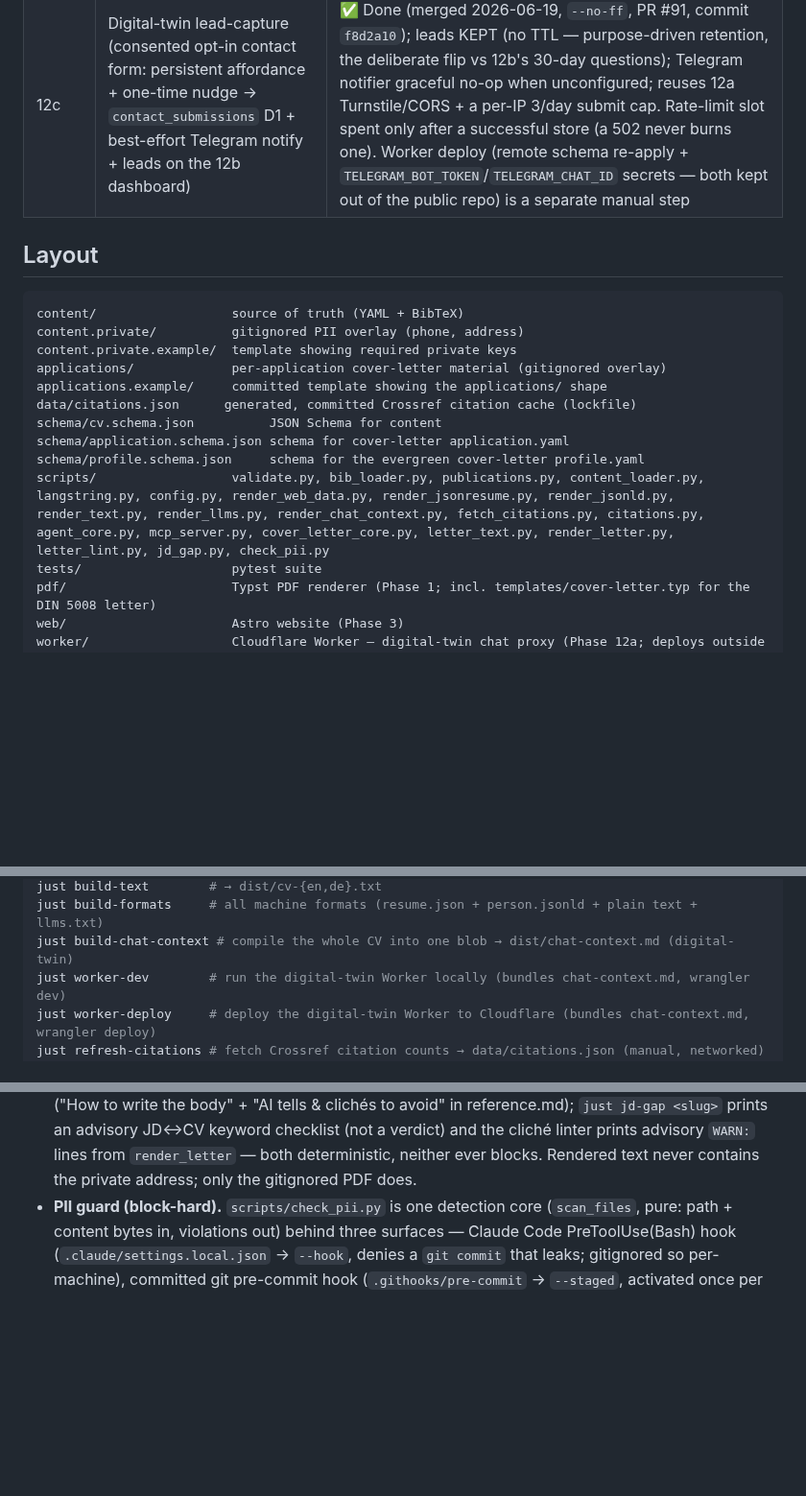
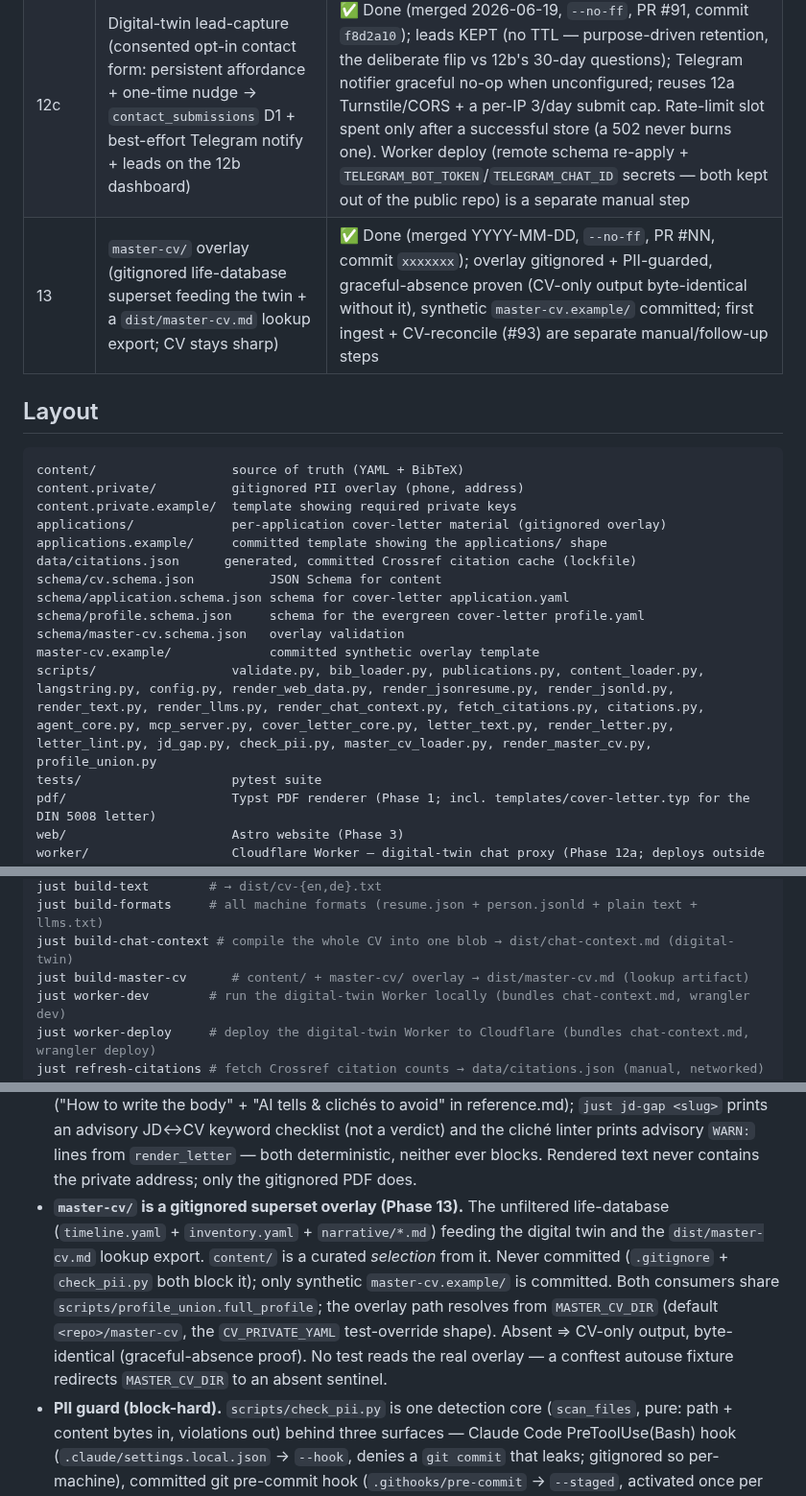
Before and after one commit to Jin-HoMLee/jin-ho-lee-cv, a Markdown page: CLAUDE.md, 3 parts joined by grey strips. Shown at 96% size. GitHub-like rendering; blank space fills up the shorter version.

Commit message:
docs(13): master-cv/ overlay — Phasing row + conventions

```diff
--- a/CLAUDE.md
+++ b/CLAUDE.md
@@ -34,6 +34,7 @@ Twelve phases (0–11), sequential. Each produces a usable artifact and gets its
 | 12a | Digital-twin chat MVP (CV-grounded conversational chat: context compiler + Cloudflare Worker + web widget + guardrails) | ✅ Done (merged 2026-06-16, `--no-ff`, PR #83, commit `7b6dfaa`); Gemini free-tier backend |
 | 12b | Digital-twin insights (D1 question log + daily Gemini digest + Cloudflare-Access dashboard) | ✅ Done (merged 2026-06-18, `--no-ff`, PR #86, commit `1791691`); free-tier D1 + Cron Triggers; verbatim questions, 30-day purge, no IP. Worker deploy (D1 create + remote schema + Access policy + `just worker-deploy`) is a separate manual step |
 | 12c | Digital-twin lead-capture (consented opt-in contact form: persistent affordance + one-time nudge → `contact_submissions` D1 + best-effort Telegram notify + leads on the 12b dashboard) | ✅ Done (merged 2026-06-19, `--no-ff`, PR #91, commit `f8d2a10`); leads KEPT (no TTL — purpose-driven retention, the deliberate flip vs 12b's 30-day questions); Telegram notifier graceful no-op when unconfigured; reuses 12a Turnstile/CORS + a per-IP 3/day submit cap. Rate-limit slot spent only after a successful store (a 502 never burns one). Worker deploy (remote schema re-apply + `TELEGRAM_BOT_TOKEN`/`TELEGRAM_CHAT_ID` secrets — both kept out of the public repo) is a separate manual step |
+| 13 | `master-cv/` overlay (gitignored life-database superset feeding the twin + a `dist/master-cv.md` lookup export; CV stays sharp) | ✅ Done (merged YYYY-MM-DD, `--no-ff`, PR #NN, commit `xxxxxxx`); overlay gitignored + PII-guarded, graceful-absence proven (CV-only output byte-identical without it), synthetic `master-cv.example/` committed; first ingest + CV-reconcile (#93) are separate manual/follow-up steps |
 
 ## Layout
 
@@ -47,7 +48,9 @@ data/citations.json      generated, committed Crossref citation cache (lockfile)
 schema/cv.schema.json          JSON Schema for content
 schema/application.schema.json schema for cover-letter application.yaml
 schema/profile.schema.json     schema for the evergreen cover-letter profile.yaml
-scripts/                  validate.py, bib_loader.py, publications.py, content_loader.py, langstring.py, config.py, render_web_data.py, render_jsonresume.py, render_jsonld.py, render_text.py, render_llms.py, render_chat_context.py, fetch_citations.py, citations.py, agent_core.py, mcp_server.py, cover_letter_core.py, letter_text.py, render_letter.py, letter_lint.py, jd_gap.py, check_pii.py
+schema/master-cv.schema.json   overlay validation
+master-cv.example/             committed synthetic overlay template
+scripts/                  validate.py, bib_loader.py, publications.py, content_loader.py, langstring.py, config.py, render_web_data.py, render_jsonresume.py, render_jsonld.py, render_text.py, render_llms.py, render_chat_context.py, fetch_citations.py, citations.py, agent_core.py, mcp_server.py, cover_letter_core.py, letter_text.py, render_letter.py, letter_lint.py, jd_gap.py, check_pii.py, master_cv_loader.py, render_master_cv.py, profile_union.py
 tests/                    pytest suite
 pdf/                      Typst PDF renderer (Phase 1; incl. templates/cover-letter.typ for the DIN 5008 letter)
 web/                      Astro website (Phase 3)
@@ -74,6 +77,7 @@ just build-jsonld      # → dist/person.jsonld (schema.org)
 just build-text        # → dist/cv-{en,de}.txt
 just build-formats     # all machine formats (resume.json + person.jsonld + plain text + llms.txt)
 just build-chat-context # compile the whole CV into one blob → dist/chat-context.md (digital-twin)
+just build-master-cv      # content/ + master-cv/ overlay → dist/master-cv.md (lookup artifact)
 just worker-dev        # run the digital-twin Worker locally (bundles chat-context.md, wrangler dev)
 just worker-deploy     # deploy the digital-twin Worker to Cloudflare (bundles chat-context.md, wrangler deploy)
 just refresh-citations # fetch Crossref citation counts → data/citations.json (manual, networked)
@@ -163,6 +167,15 @@ validate + test + lint must all be green before merging anything.
   cliché linter prints advisory `WARN:` lines from `render_letter` — both deterministic,
   neither ever blocks. Rendered text never contains the private address; only the gitignored
   PDF does.
+- **`master-cv/` is a gitignored superset overlay (Phase 13).** The unfiltered
+  life-database (`timeline.yaml` + `inventory.yaml` + `narrative/*.md`) feeding the
+  digital twin and the `dist/master-cv.md` lookup export. `content/` is a curated
+  *selection* from it. Never committed (`.gitignore` + `check_pii.py` both block it);
+  only synthetic `master-cv.example/` is committed. Both consumers share
+  `scripts/profile_union.full_profile`; the overlay path resolves from `MASTER_CV_DIR`
+  (default `<repo>/master-cv`, the `CV_PRIVATE_YAML` test-override shape). Absent ⇒
+  CV-only output, byte-identical (graceful-absence proof). No test reads the real
+  overlay — a conftest autouse fixture redirects `MASTER_CV_DIR` to an absent sentinel.
 - **PII guard (block-hard).** `scripts/check_pii.py` is one detection core (`scan_files`,
   pure: path + content bytes in, violations out) behind three surfaces — Claude Code
   PreToolUse(Bash) hook (`.claude/settings.local.json` → `--hook`, denies a `git commit`
```
Also changed, not shown: other parts of CLAUDE.md (+3 -0 lines).
